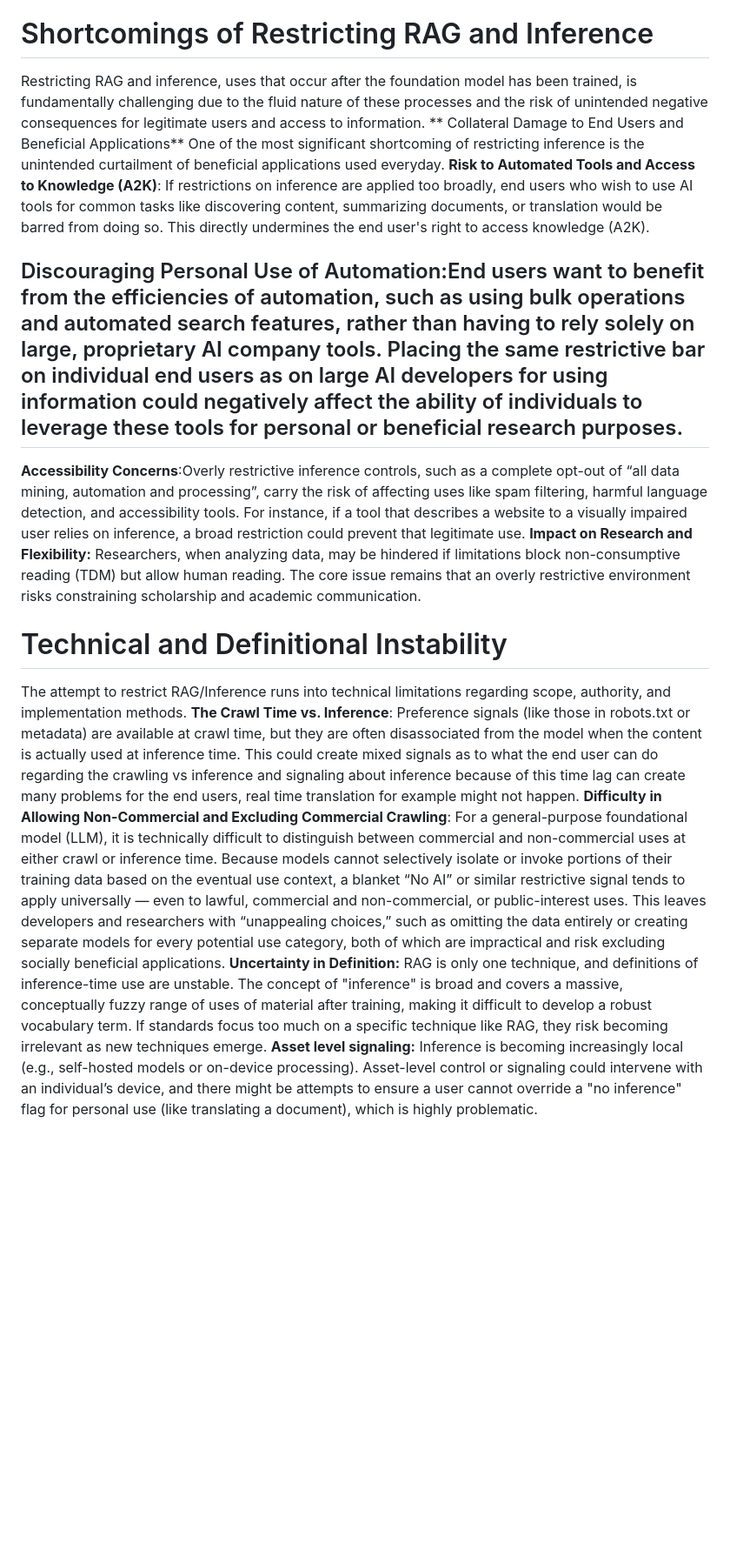
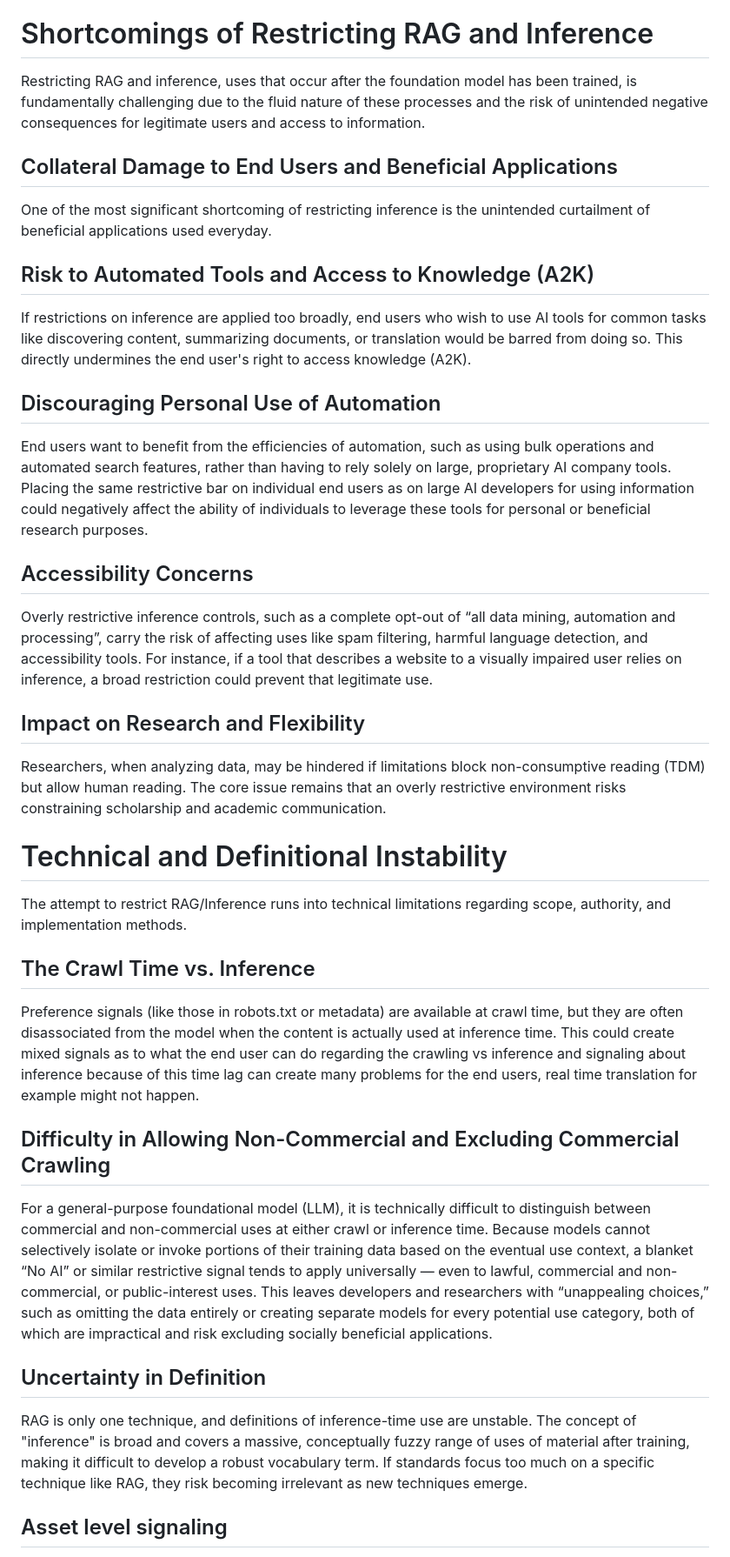
Before and after one commit to Farzaneh-Unicode/enduser-AIpref, a Markdown page: draft-farzdusa-Aipref-enduser.md, the part around one of its changes. Shown at 87% size. Drawn GitHub-style; blank space fills up the shorter version.

```diff
--- a/draft-farzdusa-Aipref-enduser.md
+++ b/draft-farzdusa-Aipref-enduser.md
@@ -55,14 +89,42 @@ End users who are researchers are frequently hindered by licensing and contractu
 # Shortcomings of Restricting RAG and Inference
+
 Restricting RAG and inference, uses that occur after the foundation model has been trained, is fundamentally challenging due to the fluid nature of these processes and the risk of unintended negative consequences for legitimate users and access to information.
-** Collateral Damage to End Users and Beneficial Applications**
+
+## Collateral Damage to End Users and Beneficial Applications
+
 One of the most significant shortcoming of restricting inference is the unintended curtailment of beneficial applications used everyday.
-**Risk to Automated Tools and Access to Knowledge (A2K)**: If restrictions on inference are applied too broadly, end users who wish to use AI tools for common tasks like discovering content, summarizing documents, or translation would be barred from doing so. This directly undermines the end user's right to access knowledge (A2K).
-## Discouraging Personal Use of Automation:End users want to benefit from the efficiencies of automation, such as using bulk operations and automated search features, rather than having to rely solely on large, proprietary AI company tools. Placing the same restrictive bar on individual end users as on large AI developers for using information could negatively affect the ability of individuals to leverage these tools for personal or beneficial research purposes.
-**Accessibility Concerns**:Overly restrictive inference controls, such as a complete opt-out of “all data mining, automation and processing”, carry the risk of affecting uses like spam filtering, harmful language detection, and accessibility tools. For instance, if a tool that describes a website to a visually impaired user relies on inference, a broad restriction could prevent that legitimate use.
-**Impact on Research and Flexibility:** Researchers, when analyzing data, may be hindered if limitations block non-consumptive reading (TDM) but allow human reading. The core issue remains that an overly restrictive environment risks constraining scholarship and academic communication.
+
+## Risk to Automated Tools and Access to Knowledge (A2K)
+
+If restrictions on inference are applied too broadly, end users who wish to use AI tools for common tasks like discovering content, summarizing documents, or translation would be barred from doing so. This directly undermines the end user's right to access knowledge (A2K).
+
+## Discouraging Personal Use of Automation
+
+End users want to benefit from the efficiencies of automation, such as using bulk operations and automated search features, rather than having to rely solely on large, proprietary AI company tools. Placing the same restrictive bar on individual end users as on large AI developers for using information could negatively affect the ability of individuals to leverage these tools for personal or beneficial research purposes.
+
+## Accessibility Concerns
+
+Overly restrictive inference controls, such as a complete opt-out of “all data mining, automation and processing”, carry the risk of affecting uses like spam filtering, harmful language detection, and accessibility tools. For instance, if a tool that describes a website to a visually impaired user relies on inference, a broad restriction could prevent that legitimate use.
+
+## Impact on Research and Flexibility
+
+Researchers, when analyzing data, may be hindered if limitations block non-consumptive reading (TDM) but allow human reading. The core issue remains that an overly restrictive environment risks constraining scholarship and academic communication.
+
 # Technical and Definitional Instability
+
 The attempt to restrict RAG/Inference runs into technical limitations regarding scope, authority, and implementation methods.
-**The Crawl Time vs. Inference**: Preference signals (like those in robots.txt  or metadata) are available at crawl time, but they are often disassociated from the model when the content is actually used at inference time. This could create mixed signals as to what the end user can do regarding the crawling vs inference and signaling about inference because of this time lag can create many problems for the end users, real time translation for example might not happen.
-**Difficulty in Allowing Non-Commercial and Excluding Commercial Crawling**: For a general-purpose foundational model (LLM), it is technically difficult to distinguish between commercial and non-commercial uses at either crawl or inference time. Because models cannot selectively isolate or invoke portions of their training data based on the eventual use context, a blanket “No AI” or similar restrictive signal tends to apply universally — even to lawful, commercial and non-commercial, or public-interest uses. This leaves developers and researchers with “unappealing choices,” such as omitting the data entirely or creating separate models for every potential use category, both of which are impractical and risk excluding socially beneficial applications.
-**Uncertainty in Definition:** RAG is only one technique, and definitions of inference-time use are unstable. The concept of "inference" is broad and covers a massive, conceptually fuzzy range of uses of material after training, making it difficult to develop a robust vocabulary term. If standards focus too much on a specific technique like RAG, they risk becoming irrelevant as new techniques emerge.
-**Asset level signaling:** Inference is becoming increasingly local (e.g., self-hosted models or on-device processing). Asset-level control or signaling could intervene with an individual’s device,  and there might be attempts to ensure a user cannot override a "no inference" flag for personal use (like translating a document), which is highly problematic.
+
+## The Crawl Time vs. Inference
+
+Preference signals (like those in robots.txt  or metadata) are available at crawl time, but they are often disassociated from the model when the content is actually used at inference time. This could create mixed signals as to what the end user can do regarding the crawling vs inference and signaling about inference because of this time lag can create many problems for the end users, real time translation for example might not happen.
+
+## Difficulty in Allowing Non-Commercial and Excluding Commercial Crawling
+
+For a general-purpose foundational model (LLM), it is technically difficult to distinguish between commercial and non-commercial uses at either crawl or inference time. Because models cannot selectively isolate or invoke portions of their training data based on the eventual use context, a blanket “No AI” or similar restrictive signal tends to apply universally — even to lawful, commercial and non-commercial, or public-interest uses. This leaves developers and researchers with “unappealing choices,” such as omitting the data entirely or creating separate models for every potential use category, both of which are impractical and risk excluding socially beneficial applications.
+
+## Uncertainty in Definition
+
+RAG is only one technique, and definitions of inference-time use are unstable. The concept of "inference" is broad and covers a massive, conceptually fuzzy range of uses of material after training, making it difficult to develop a robust vocabulary term. If standards focus too much on a specific technique like RAG, they risk becoming irrelevant as new techniques emerge.
+
+## Asset level signaling
+
```
Also changed, not shown: other parts of draft-farzdusa-Aipref-enduser.md (+98 -37 lines).
